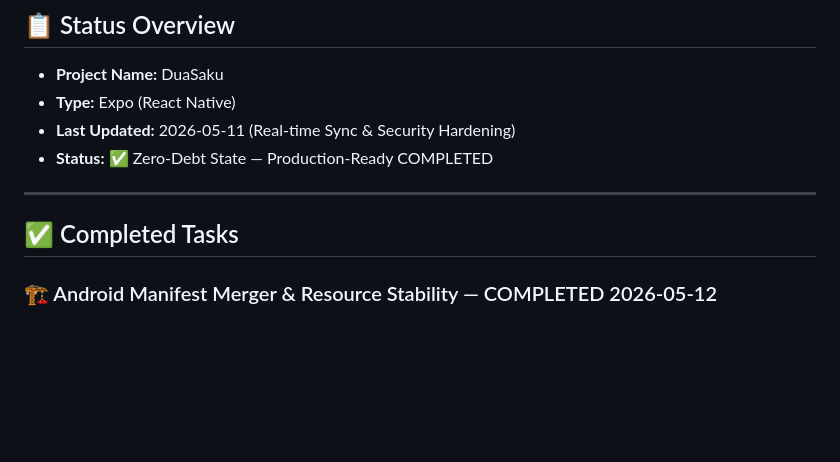
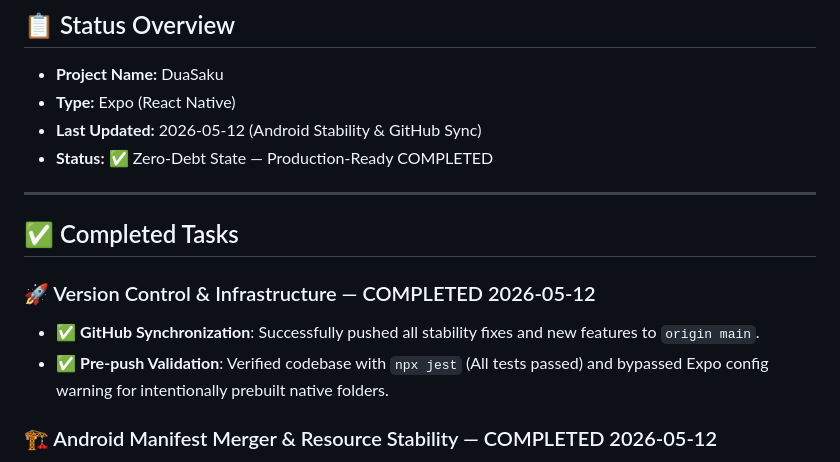
Before and after one commit to naansa-naufalsaputra/DuaSaku, a Markdown page: PROGRESS.md, the part around the change. Drawn GitHub-style; blank space fills up the shorter version.

Commit message:
docs: update PROGRESS.md with github push status

```diff
--- a/PROGRESS.md
+++ b/PROGRESS.md
@@ -4,12 +4,16 @@
 
 - **Project Name:** DuaSaku
 - **Type:** Expo (React Native)
-- **Last Updated:** 2026-05-11 (Real-time Sync & Security Hardening)
+- **Last Updated:** 2026-05-12 (Android Stability & GitHub Sync)
 - **Status:** ✅ Zero-Debt State — Production-Ready COMPLETED
 
 ---
 
 ## ✅ Completed Tasks
+
+### 🚀 Version Control & Infrastructure — COMPLETED 2026-05-12
+- ✅ **GitHub Synchronization**: Successfully pushed all stability fixes and new features to `origin main`.
+- ✅ **Pre-push Validation**: Verified codebase with `npx jest` (All tests passed) and bypassed Expo config warning for intentionally prebuilt native folders.
 
 ### 🏗️ Android Manifest Merger & Resource Stability — COMPLETED 2026-05-12
 - ✅ **Manifest Merger Resolution**: Resolved persistent `android:allowBackup` conflict between the main app and `react-native-android-notification-listener` by implementing `tools:replace` in both `main` and `debug` manifests.
```
